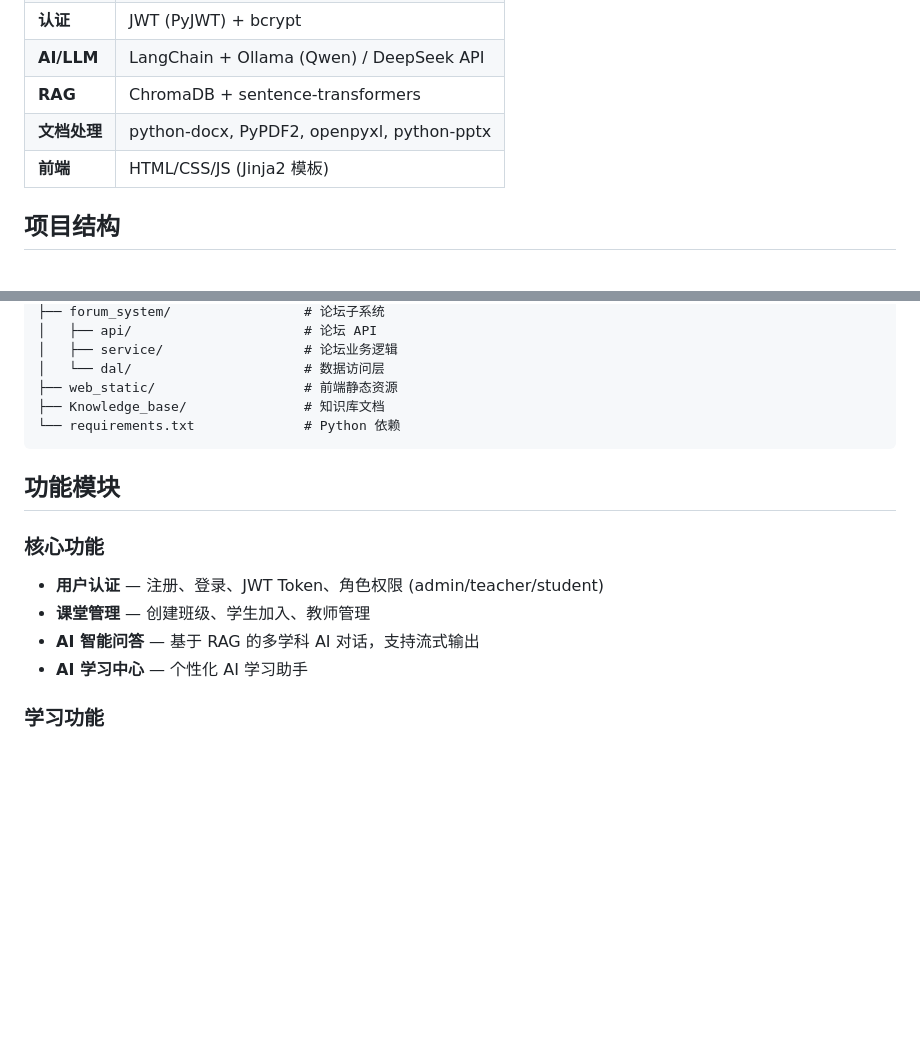
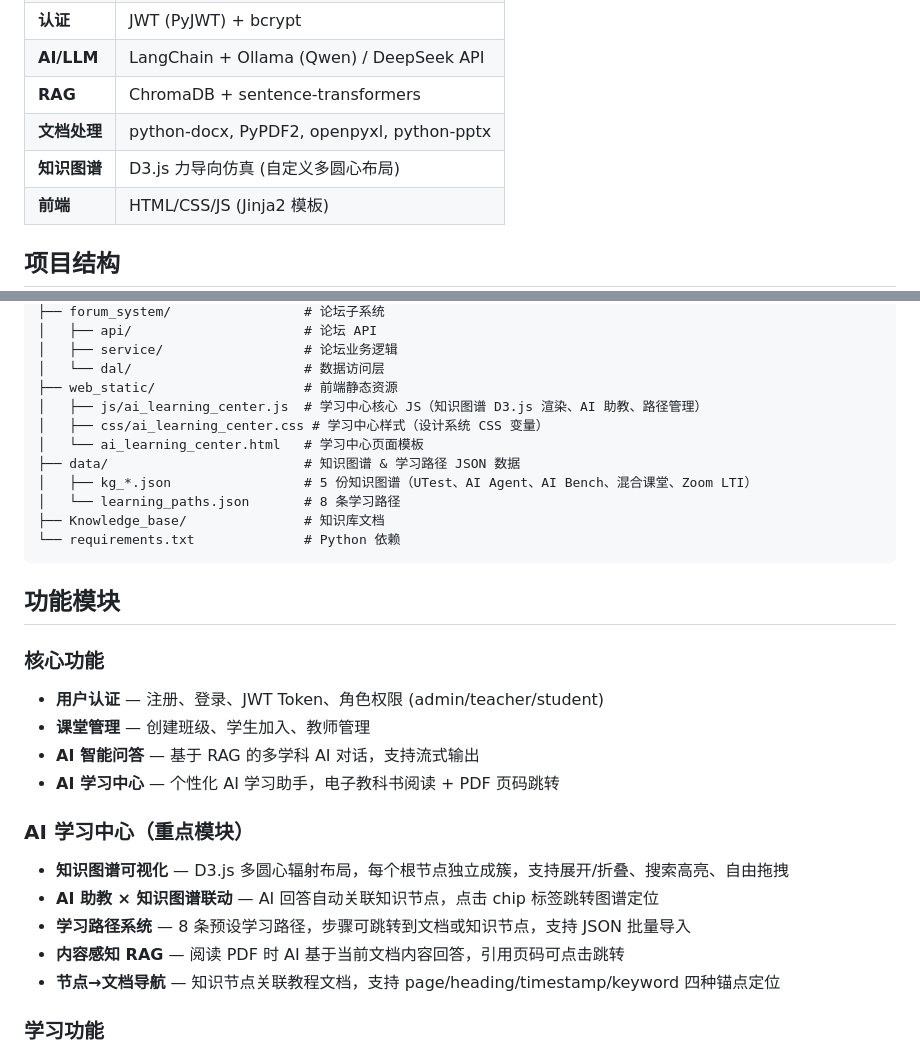
Before and after one commit to LiuJiajun100938083/School-AI-Assistant-Demo, a Markdown page: README.md, 2 parts joined by grey strips. GitHub-like rendering; blank space fills up the shorter version.

````diff
--- a/README.md
+++ b/README.md
@@ -14,6 +14,7 @@
 | **AI/LLM** | LangChain + Ollama (Qwen) / DeepSeek API |
 | **RAG** | ChromaDB + sentence-transformers |
 | **文档处理** | python-docx, PyPDF2, openpyxl, python-pptx |
+| **知识图谱** | D3.js 力导向仿真 (自定义多圆心布局) |
 | **前端** | HTML/CSS/JS (Jinja2 模板) |
 
 ## 项目结构
@@ -37,6 +38,12 @@
 │   ├── service/                  # 论坛业务逻辑
 │   └── dal/                      # 数据访问层
 ├── web_static/                   # 前端静态资源
+│   ├── js/ai_learning_center.js  # 学习中心核心 JS（知识图谱 D3.js 渲染、AI 助教、路径管理）
+│   ├── css/ai_learning_center.css # 学习中心样式（设计系统 CSS 变量）
+│   └── ai_learning_center.html   # 学习中心页面模板
+├── data/                         # 知识图谱 & 学习路径 JSON 数据
+│   ├── kg_*.json                 # 5 份知识图谱（UTest、AI Agent、AI Bench、混合课堂、Zoom LTI）
+│   └── learning_paths.json       # 8 条学习路径
 ├── Knowledge_base/               # 知识库文档
 └── requirements.txt              # Python 依赖
 ```
@@ -47,7 +54,14 @@
 - **用户认证** — 注册、登录、JWT Token、角色权限 (admin/teacher/student)
 - **课堂管理** — 创建班级、学生加入、教师管理
 - **AI 智能问答** — 基于 RAG 的多学科 AI 对话，支持流式输出
-- **AI 学习中心** — 个性化 AI 学习助手
+- **AI 学习中心** — 个性化 AI 学习助手，电子教科书阅读 + PDF 页码跳转
+
+### AI 学习中心（重点模块）
+- **知识图谱可视化** — D3.js 多圆心辐射布局，每个根节点独立成簇，支持展开/折叠、搜索高亮、自由拖拽
+- **AI 助教 × 知识图谱联动** — AI 回答自动关联知识节点，点击 chip 标签跳转图谱定位
+- **学习路径系统** — 8 条预设学习路径，步骤可跳转到文档或知识节点，支持 JSON 批量导入
+- **内容感知 RAG** — 阅读 PDF 时 AI 基于当前文档内容回答，引用页码可点击跳转
+- **节点→文档导航** — 知识节点关联教程文档，支持 page/heading/timestamp/keyword 四种锚点定位
 
 ### 学习功能
 - **学习任务** — 教师布置、学生完成、进度跟踪
````
Also changed, not shown: CHANGELOG.md (+65 -0 lines).
